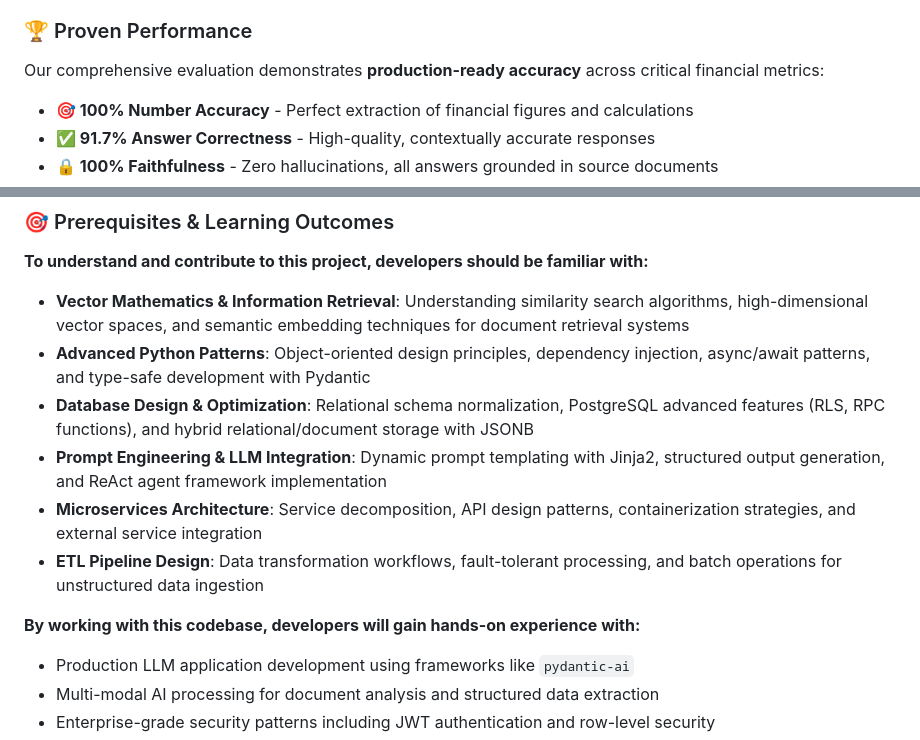
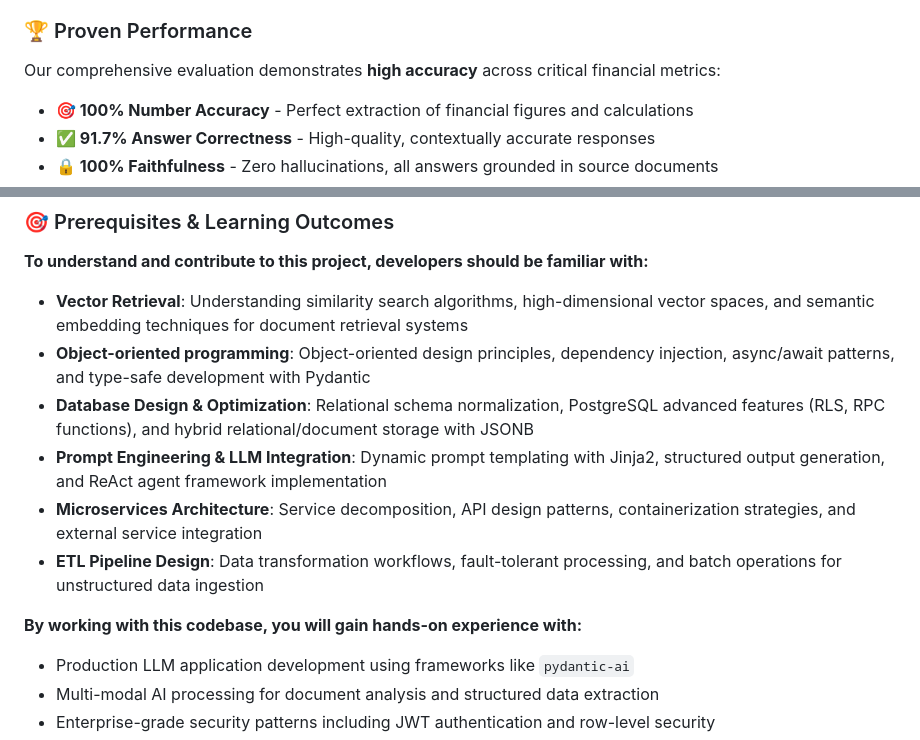
Before and after one commit to BryanTheLai/StackRAG-Backend, a Markdown page: README.md, 2 parts joined by grey strips. GitHub-like rendering.

```diff
--- a/README.md
+++ b/README.md
@@ -26,7 +26,7 @@ Stackifier is a **production-ready RAG platform** engineered for financial docum
 
 ### 🏆 Proven Performance
 
-Our comprehensive evaluation demonstrates **production-ready accuracy** across critical financial metrics:
+Our comprehensive evaluation demonstrates **high accuracy** across critical financial metrics:
 
 - **🎯 100% Number Accuracy** - Perfect extraction of financial figures and calculations
 - **✅ 91.7% Answer Correctness** - High-quality, contextually accurate responses
@@ -41,14 +41,14 @@ Our comprehensive evaluation demonstrates **production-ready accuracy** across c
 
 **To understand and contribute to this project, developers should be familiar with:**
 
-- **Vector Mathematics & Information Retrieval**: Understanding similarity search algorithms, high-dimensional vector spaces, and semantic embedding techniques for document retrieval systems
-- **Advanced Python Patterns**: Object-oriented design principles, dependency injection, async/await patterns, and type-safe development with Pydantic
+- **Vector Retrieval**: Understanding similarity search algorithms, high-dimensional vector spaces, and semantic embedding techniques for document retrieval systems
+- **Object-oriented programming**: Object-oriented design principles, dependency injection, async/await patterns, and type-safe development with Pydantic
 - **Database Design & Optimization**: Relational schema normalization, PostgreSQL advanced features (RLS, RPC functions), and hybrid relational/document storage with JSONB
 - **Prompt Engineering & LLM Integration**: Dynamic prompt templating with Jinja2, structured output generation, and ReAct agent framework implementation
 - **Microservices Architecture**: Service decomposition, API design patterns, containerization strategies, and external service integration
 - **ETL Pipeline Design**: Data transformation workflows, fault-tolerant processing, and batch operations for unstructured data ingestion
 
-**By working with this codebase, developers will gain hands-on experience with:**
+**By working with this codebase, you will gain hands-on experience with:**
 - Production LLM application development using frameworks like `pydantic-ai`
 - Multi-modal AI processing for document analysis and structured data extraction
 - Enterprise-grade security patterns including JWT authentication and row-level security
```
